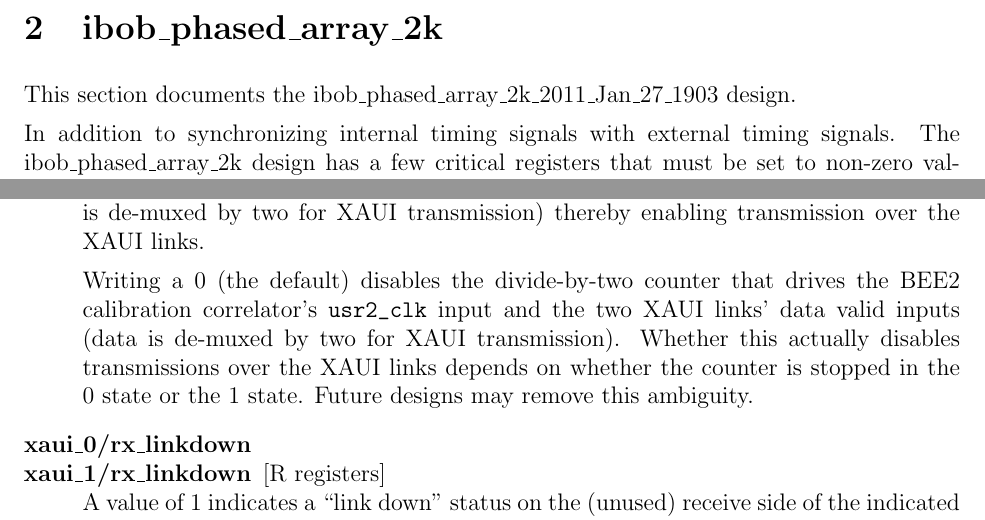
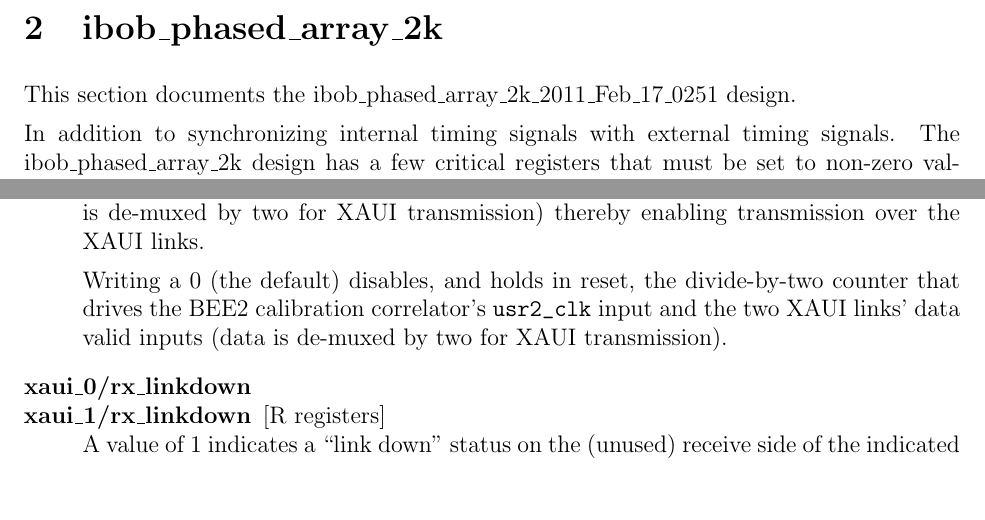
Before and after one commit to sma-wideband/phringes, a LaTeX paper (mssge/doc/vlbipa.tex): two parts of pages 2 and 11 of 19, joined at a grey line, cut so that both start at the same text, the shorter picture padded with empty space. Compiled offline with pdfLaTeX.

Commit message:
Update/clarify docs for IPA design

```diff
--- a/mssge/doc/vlbipa.tex
+++ b/mssge/doc/vlbipa.tex
@@ -104,7 +104,7 @@
 
 \section{ibob\_phased\_array\_2k}
 
-This section documents the ibob\_phased\_array\_2k\_2011\_Jan\_27\_1903 design.
+This section documents the ibob\_phased\_array\_2k\_2011\_Feb\_17\_0251 design.
 
 In addition to synchronizing internal timing signals with external timing
 signals.  The ibob\_phased\_array\_2k design has a few critical registers that
@@ -677,12 +678,10 @@
 valid inputs (data is de-muxed by two for XAUI transmission) thereby enabling
 transmission over the XAUI links.
 
-Writing a 0 (the default) disables the divide-by-two counter that drives the
-BEE2 calibration correlator's \verb|usr2_clk| input and the two XAUI links'
-data valid inputs (data is de-muxed by two for XAUI transmission).  Whether
-this actually disables transmissions over the XAUI links depends on whether the
-counter is stopped in the 0 state or the 1 state.  Future designs may remove
-this ambiguity.
+Writing a 0 (the default) disables, and holds in reset, the divide-by-two
+counter that drives the BEE2 calibration correlator's \verb|usr2_clk| input and
+the two XAUI links' data valid inputs (data is de-muxed by two for XAUI
+transmission).
 
 \roregn{xaui\_0/rx\_linkdown}
 \roregs{xaui\_1/rx\_linkdown} A value of 1 indicates a ``link down'' status on
```
Also changed, not shown: mssge/doc/vlbipa.tex (7 more changed lines).
